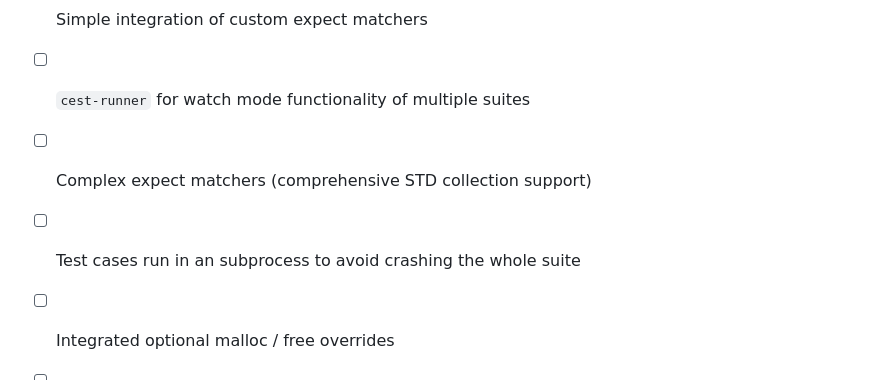
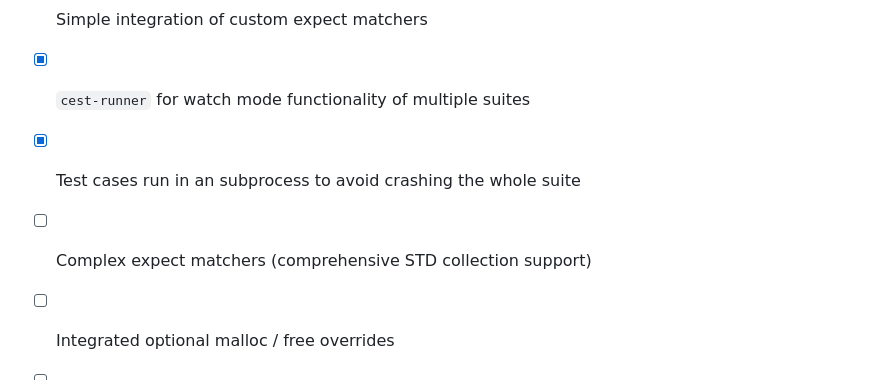
Before and after one commit to cegonse/cest, a Markdown page: README.MD, the part around the change. GitHub-like rendering.

```diff
--- a/README.MD
+++ b/README.MD
@@ -84,8 +84,8 @@ This will generate the library and runner builds in the `build/` directory.
 - [x] Basic expect matchers
 - [x] Nested test suite support
 - [x] Simple integration of custom expect matchers
-- [ ] `cest-runner` for watch mode functionality of multiple suites
+- [x] `cest-runner` for watch mode functionality of multiple suites
+- [x] Test cases run in an subprocess to avoid crashing the whole suite
 - [ ] Complex expect matchers (comprehensive STD collection support)
-- [ ] Test cases run in an subprocess to avoid crashing the whole suite
 - [ ] Integrated optional malloc / free overrides
 - [ ] Windows support
```
